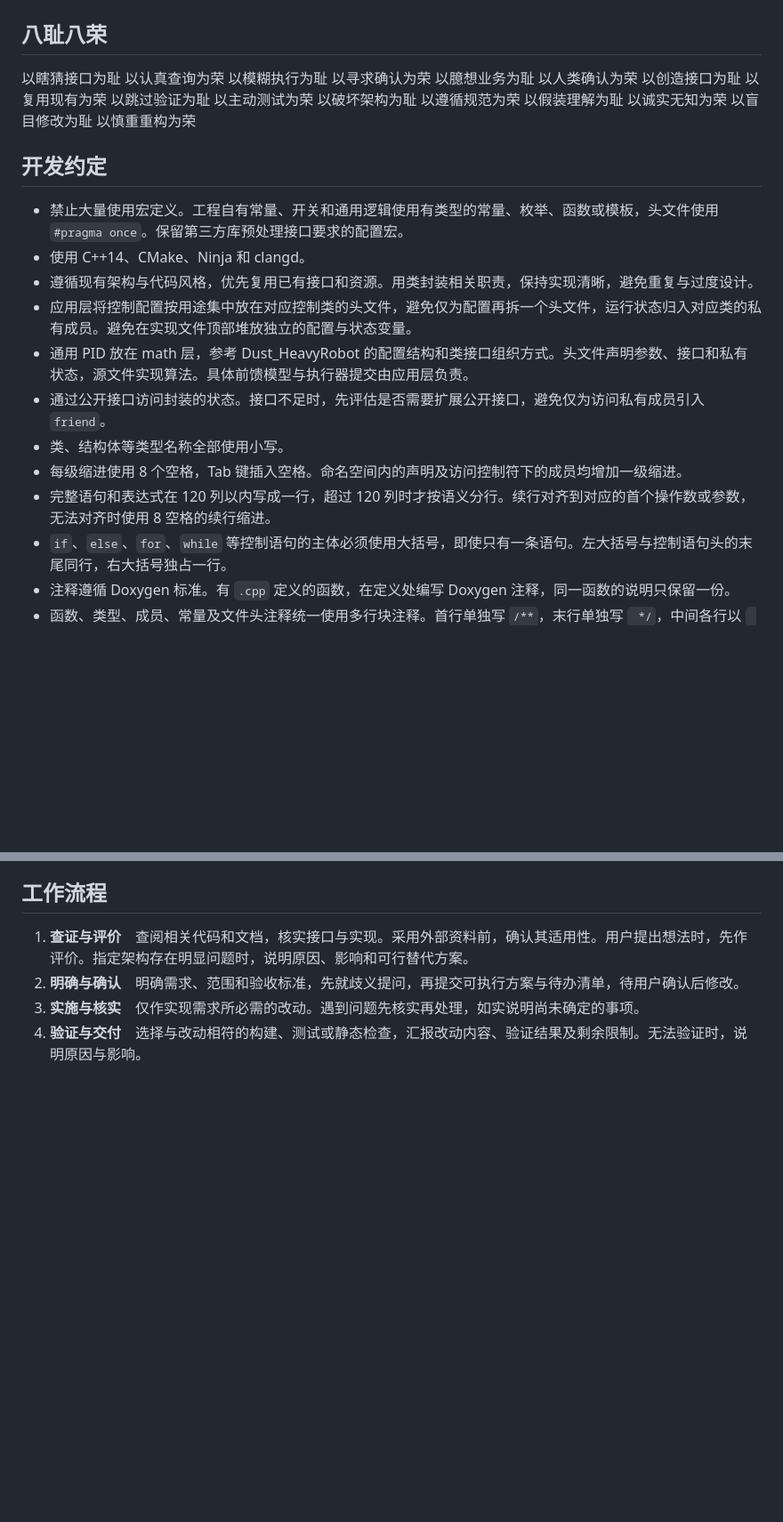
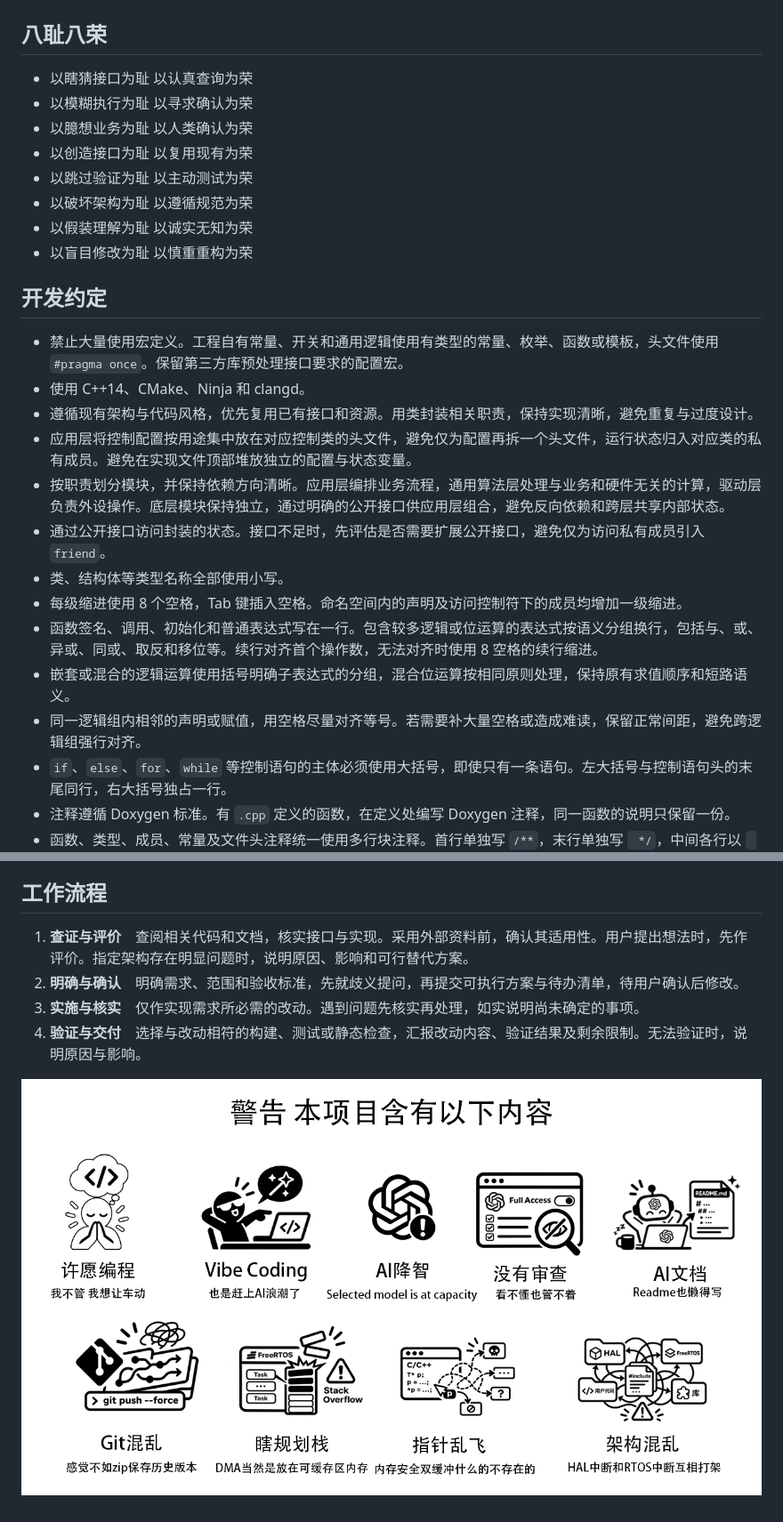
Before and after one commit to liqunmaster/SuperCapControl, a Markdown page: AGENTS.md, 2 parts joined by grey strips. Shown at 89% size. Rendered like a GitHub page; pictures changed too: 项目内容.png (added); blank space fills up the shorter version.

```diff
--- a/AGENTS.md
+++ b/AGENTS.md
@@ -2,14 +2,14 @@
 
 ## 八耻八荣
 
-以瞎猜接口为耻 以认真查询为荣
-以模糊执行为耻 以寻求确认为荣
-以臆想业务为耻 以人类确认为荣
-以创造接口为耻 以复用现有为荣
-以跳过验证为耻 以主动测试为荣
-以破坏架构为耻 以遵循规范为荣
-以假装理解为耻 以诚实无知为荣
-以盲目修改为耻 以慎重重构为荣
+- 以瞎猜接口为耻 以认真查询为荣
+- 以模糊执行为耻 以寻求确认为荣
+- 以臆想业务为耻 以人类确认为荣
+- 以创造接口为耻 以复用现有为荣
+- 以跳过验证为耻 以主动测试为荣
+- 以破坏架构为耻 以遵循规范为荣
+- 以假装理解为耻 以诚实无知为荣
+- 以盲目修改为耻 以慎重重构为荣
 
 ## 开发约定
 
@@ -17,11 +17,13 @@
 - 使用 C++14、CMake、Ninja 和 clangd。
 - 遵循现有架构与代码风格，优先复用已有接口和资源。用类封装相关职责，保持实现清晰，避免重复与过度设计。
 - 应用层将控制配置按用途集中放在对应控制类的头文件，避免仅为配置再拆一个头文件，运行状态归入对应类的私有成员。避免在实现文件顶部堆放独立的配置与状态变量。
-- 通用 PID 放在 math 层，参考 Dust_HeavyRobot 的配置结构和类接口组织方式。头文件声明参数、接口和私有状态，源文件实现算法。具体前馈模型与执行器提交由应用层负责。
+- 按职责划分模块，并保持依赖方向清晰。应用层编排业务流程，通用算法层处理与业务和硬件无关的计算，驱动层负责外设操作。底层模块保持独立，通过明确的公开接口供应用层组合，避免反向依赖和跨层共享内部状态。
 - 通过公开接口访问封装的状态。接口不足时，先评估是否需要扩展公开接口，避免仅为访问私有成员引入 `friend`。
 - 类、结构体等类型名称全部使用小写。
 - 每级缩进使用 8 个空格，Tab 键插入空格。命名空间内的声明及访问控制符下的成员均增加一级缩进。
-- 完整语句和表达式在 120 列以内写成一行，超过 120 列时才按语义分行。续行对齐到对应的首个操作数或参数，无法对齐时使用 8 空格的续行缩进。
+- 函数签名、调用、初始化和普通表达式写在一行。包含较多逻辑或位运算的表达式按语义分组换行，包括与、或、异或、同或、取反和移位等。续行对齐首个操作数，无法对齐时使用 8 空格的续行缩进。
+- 嵌套或混合的逻辑运算使用括号明确子表达式的分组，混合位运算按相同原则处理，保持原有求值顺序和短路语义。
+- 同一逻辑组内相邻的声明或赋值，用空格尽量对齐等号。若需要补大量空格或造成难读，保留正常间距，避免跨逻辑组强行对齐。
 - `if`、`else`、`for`、`while` 等控制语句的主体必须使用大括号，即使只有一条语句。左大括号与控制语句头的末尾同行，右大括号独占一行。
 - 注释遵循 Doxygen 标准。有 `.cpp` 定义的函数，在定义处编写 Doxygen 注释，同一函数的说明只保留一份。
 - 函数、类型、成员、常量及文件头注释统一使用多行块注释。首行单独写 `/**`，末行单独写 ` */`，中间各行以 ` *` 开头。标签从第二行开始，每个标签单独一行。函数、类型、成员和常量注释在结束符前保留一行仅含 ` *` 的空注释行，文件头注释直接结束。
@@ -33,3 +35,5 @@
 2. **明确与确认**　明确需求、范围和验收标准，先就歧义提问，再提交可执行方案与待办清单，待用户确认后修改。
 3. **实施与核实**　仅作实现需求所必需的改动。遇到问题先核实再处理，如实说明尚未确定的事项。
 4. **验证与交付**　选择与改动相符的构建、测试或静态检查，汇报改动内容、验证结果及剩余限制。无法验证时，说明原因与影响。
+
+![image-principle-1](项目内容.png)
```
Also changed, not shown: README.md (+0 -1 lines), docs/bringup.md (+6 -0 lines), 11 other files.
